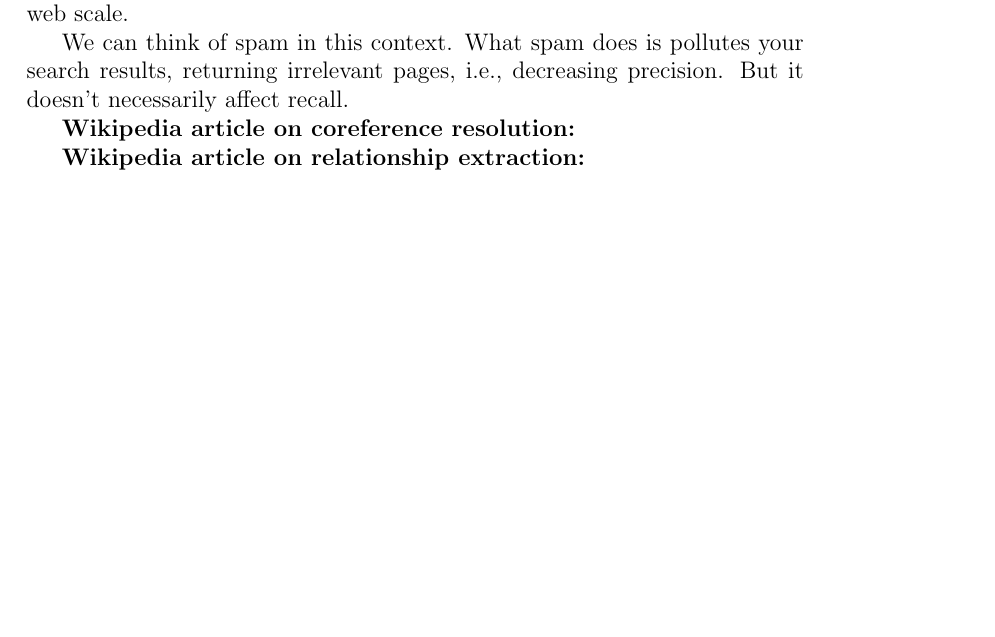
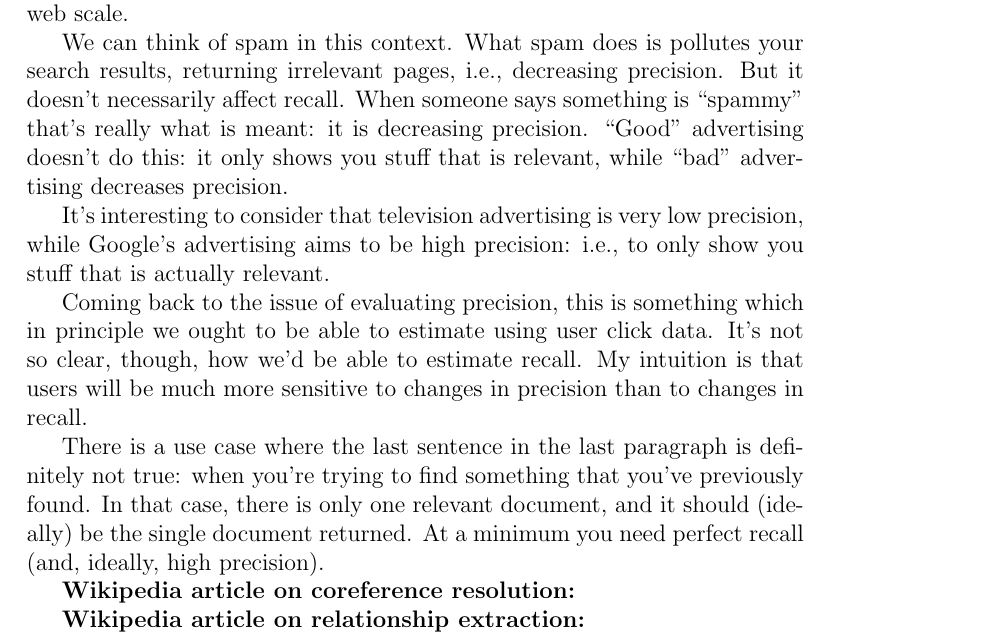
Before and after one commit to mnielsen/Information-extraction---first-notes, a LaTeX document (information_extraction_first_notes.tex): part of page 4 of 6, cut so that both start at the same text, the shorter picture padded with empty space. Compiled offline with pdfLaTeX.

Commit message:
Continuing with precision and recall.

```diff
--- a/information_extraction_first_notes.tex
+++ b/information_extraction_first_notes.tex
@@ -148,7 +148,28 @@ means clear how one would do this at web scale.
 
 We can think of spam in this context.  What spam does is pollutes your
 search results, returning irrelevant pages, i.e., decreasing
-precision.  But it doesn't necessarily affect recall.
+precision.  But it doesn't necessarily affect recall.  When someone
+says something is ``spammy'' that's really what is meant: it is
+decreasing precision.  ``Good'' advertising doesn't do this: it only
+shows you stuff that is relevant, while ``bad'' advertising decreases
+precision.
+
+It's interesting to consider that television advertising is very low
+precision, while Google's advertising aims to be high precision: i.e.,
+to only show you stuff that is actually relevant.
+
+Coming back to the issue of evaluating precision, this is something
+which in principle we ought to be able to estimate using user click
+data.  It's not so clear, though, how we'd be able to estimate recall.
+My intuition is that users will be much more sensitive to changes in
+precision than to changes in recall.
+
+There is a use case where the last sentence in the last paragraph is
+definitely not true: when you're trying to find something that you've
+previously found.  In that case, there is only one relevant document,
+and it should (ideally) be the single document returned.  At a minimum
+you need perfect recall (and, ideally, high precision).
+
 
 \textbf{Wikipedia article on coreference resolution:}
 
```
